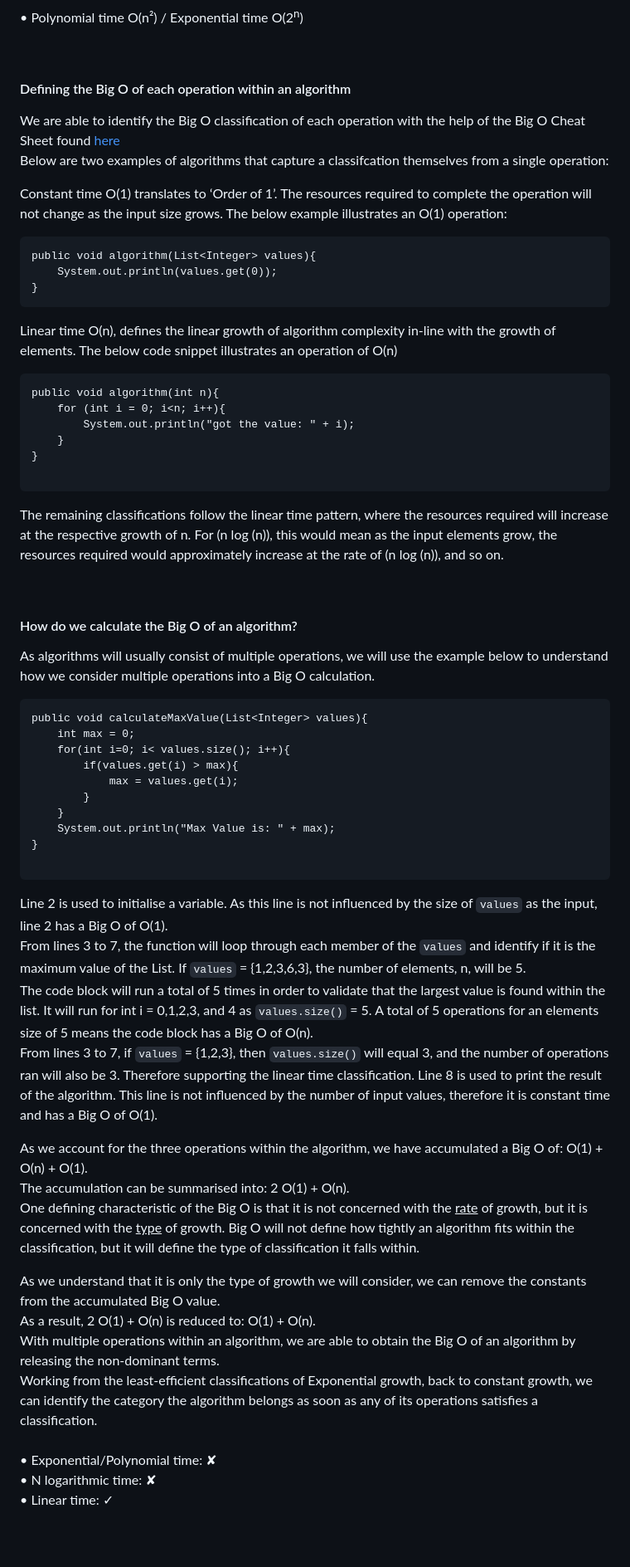
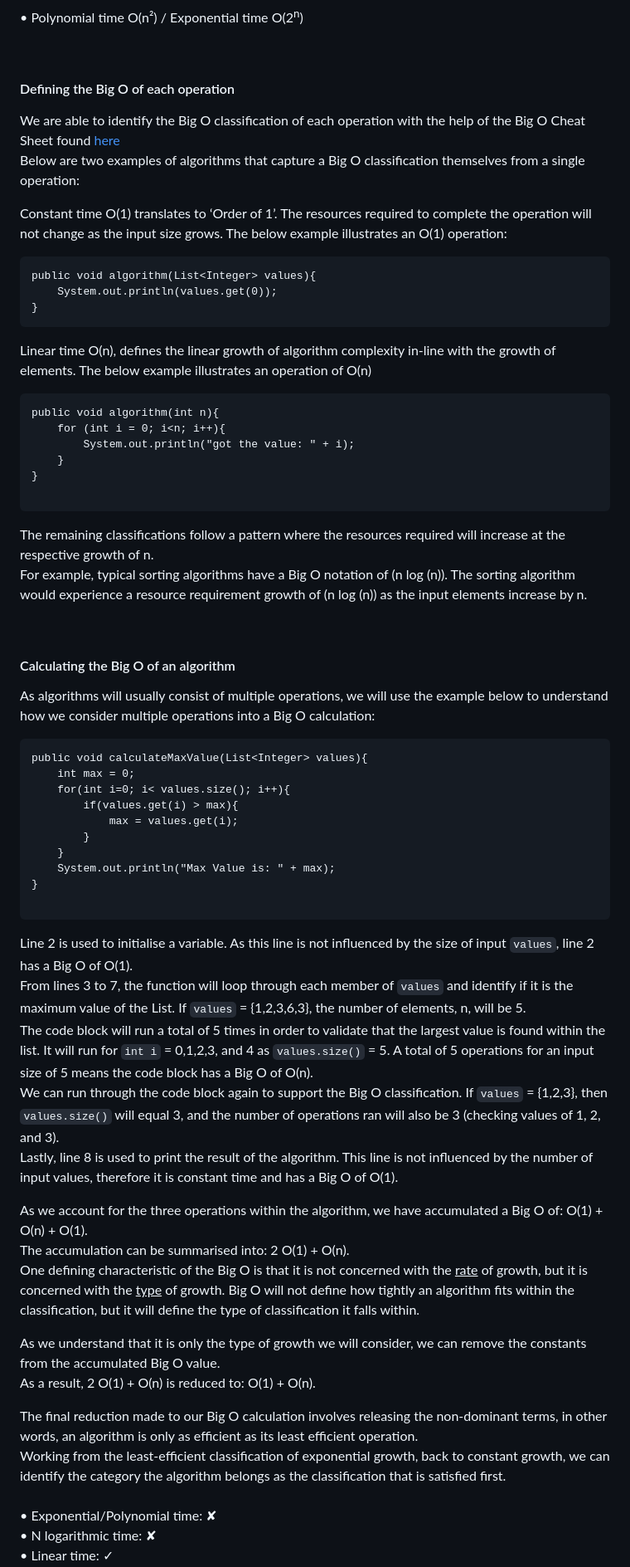
Before and after one commit to 4neesh/DevBlog, a Markdown page: src/posts/002javaObjectNotation.md, the part around the change printed below. Shown: that part at 83% size. Drawn GitHub-style; blank space fills up the shorter version.

Commit message:
3rd post write-up

````diff
--- a/src/posts/002javaObjectNotation.md
+++ b/src/posts/002javaObjectNotation.md
@@ -41,11 +41,11 @@ The graph below illustrates the 5 classifications an algorithm can have:
 
 
 <br>
-<h4>Defining the Big O of each operation within an algorithm</h4>
+<h4>Defining the Big O of each operation</h4>
 <p>
 
 We are able to identify the Big O classification of each operation with the help of the Big O Cheat Sheet found <a target="_blank" href="https://www.bigocheatsheet.com/">here</a><br>
-Below are two examples of algorithms that capture a classifcation themselves from a single operation:<br>
+Below are two examples of algorithms that capture a Big O classification themselves from a single operation:<br>
 
 <span style="background-color: rgb(0,176,80)">Constant time O(1)</span> translates to ‘Order of 1’. The resources required to complete the operation will not change as the input size grows. The below example illustrates an O(1) operation:<br>
 </p>
@@ -57,7 +57,7 @@ public void algorithm(List<Integer> values){
 ```
 
 <p>
-<span style="background-color: #FFFF00">Linear time O(n)</span>, defines the linear growth of algorithm complexity in-line with the growth of elements. The below code snippet illustrates an operation of O(n)<br>
+<span style="background-color: #FFFF00">Linear time O(n)</span>, defines the linear growth of algorithm complexity in-line with the growth of elements. The below example illustrates an operation of O(n)<br>
 </p>
 
 ```java{numberLines: true}
@@ -69,12 +69,14 @@ public void algorithm(int n){
 
 ```
 <p>
-The remaining classifications follow the linear time pattern, where the resources required will increase at the respective growth of n. For (n log (n)), this would mean as the input elements grow, the resources required would approximately increase at the rate of (n log (n)), and so on.
+The remaining classifications follow a pattern where the resources required will increase at the respective growth of n.<br>
+For example, typical sorting algorithms have a Big O notation of (n log (n)). The sorting algorithm
+would experience a resource requirement growth of (n log (n)) as the input elements increase by n.
 </p>
 <br>
-<h4>How do we calculate the Big O of an algorithm?</h4>
+<h4>Calculating the Big O of an algorithm</h4>
 <p>
-As algorithms will usually consist of multiple operations, we will use the example below to understand how we consider multiple operations into a Big O calculation.<br>
+As algorithms will usually consist of multiple operations, we will use the example below to understand how we consider multiple operations into a Big O calculation:<br>
 </p>
 
 ```java{numberLines: true}
@@ -92,21 +94,23 @@ public void calculateMaxValue(List<Integer> values){
 
 
 <p>
-Line 2 is used to initialise a variable. As this line is not influenced by the size of <code class="language-java">values</code> as the input, line 2 has a Big O of O(1). <br>
-From lines 3 to 7, the function will loop through each member of the <code class="language-java">values</code> and identify if it is the maximum value of the List. If <code class="language-java">values</code> = {1,2,3,6,3}, the number of elements, n, will be 5. <br>
-The code block will run a total of 5 times in order to validate that the largest value is found within the list. It will run for int i = 0,1,2,3, and 4 as <code class="language-java">values.size()</code> = 5. A total of 5 operations for an elements size of 5 means the code block has a Big O of O(n).<br>
-From lines 3 to 7, if <code class="language-java">values</code> = {1,2,3}, then <code class="language-java">values.size()</code> will equal 3, and the number of operations ran will also be 3. Therefore supporting the linear time classification.
-Line 8 is used to print the result of the algorithm. This line is not influenced by the number of input values, therefore it is constant time and has a Big O of O(1).
+Line 2 is used to initialise a variable. As this line is not influenced by the size of input <code class="language-java">values</code>, line 2 has a Big O of O(1). <br>
+From lines 3 to 7, the function will loop through each member of <code class="language-java">values</code> and identify if it is the maximum value of the List. If <code class="language-java">values</code> = {1,2,3,6,3}, the number of elements, n, will be 5. <br>
+The code block will run a total of 5 times in order to validate that the largest value is found within the list. It will run for <code class="language-java">int i</code> = 0,1,2,3, and 4 as <code class="language-java">values.size()</code> = 5. A total of 5 operations for an input size of 5 means the code block has a Big O of O(n).<br>
+We can run through the code block again to support the Big O classification. If <code class="language-java">values</code> = {1,2,3}, then <code class="language-java">values.size()</code> will equal 3, and the number of operations ran will also be 3 (checking values of 1, 2, and 3).<br>
+Lastly, line 8 is used to print the result of the algorithm. This line is not influenced by the number of input values, therefore it is constant time and has a Big O of O(1).
 </p>
 <p>
 As we account for the three operations within the algorithm, we have accumulated a Big O of: O(1) + O(n) + O(1).<br>
 The accumulation can be summarised into: 2 O(1) + O(n).<br>
 One defining characteristic of the Big O is that it is not concerned with the <u>rate</u> of growth, but it is concerned with the <u>type</u> of growth. Big O will not define how tightly an algorithm fits within the classification, but it will define the type of classification it falls within.</p>
+<p>
 As we understand that it is only the type of growth we will consider, we can remove the constants from the accumulated Big O value.<br>
 As a result, 2 O(1) + O(n) is reduced to: O(1) + O(n).<br>
+</p>
 <p>
-With multiple operations within an algorithm, we are able to obtain the Big O of an algorithm by releasing the non-dominant terms.<br>
-Working from the least-efficient classifications of Exponential growth, back to constant growth, we can identify the category the algorithm belongs as soon as any of its operations satisfies a classification.<br><br>
+The final reduction made to our Big O calculation involves releasing the non-dominant terms, in other words, an algorithm is only as efficient as its least efficient operation.<br>
+Working from the least-efficient classification of exponential growth, back to constant growth, we can identify the category the algorithm belongs as the classification that is satisfied first.<br><br>
 &#8226; Exponential/Polynomial time: &#10008;<br>
 &#8226; N logarithmic time: &#10008;<br>
 &#8226; Linear time: &#10003;<br>
````
Also changed, not shown: other parts of src/posts/002javaObjectNotation.md (+10 -9 lines), src/blogInProgress/003AOPbasics.md (deleted, +0 -133 lines), src/images/03AfterReturning.png (added), src/images/03Flow.png, 3 other files.
